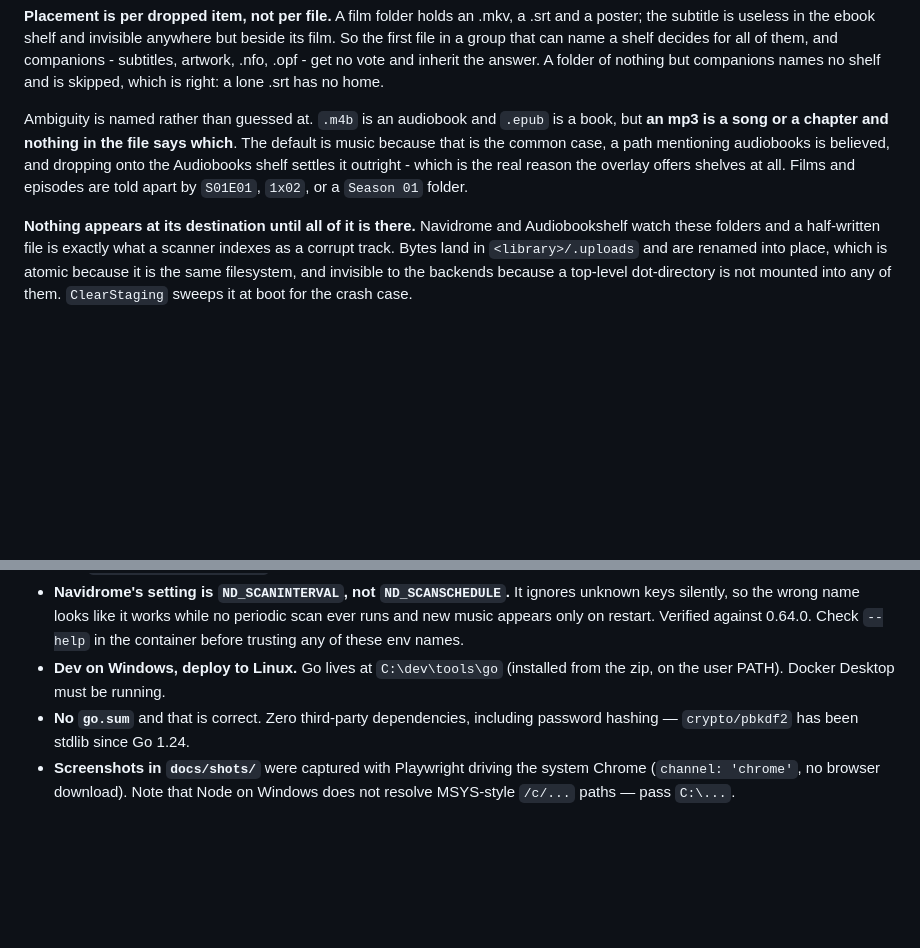
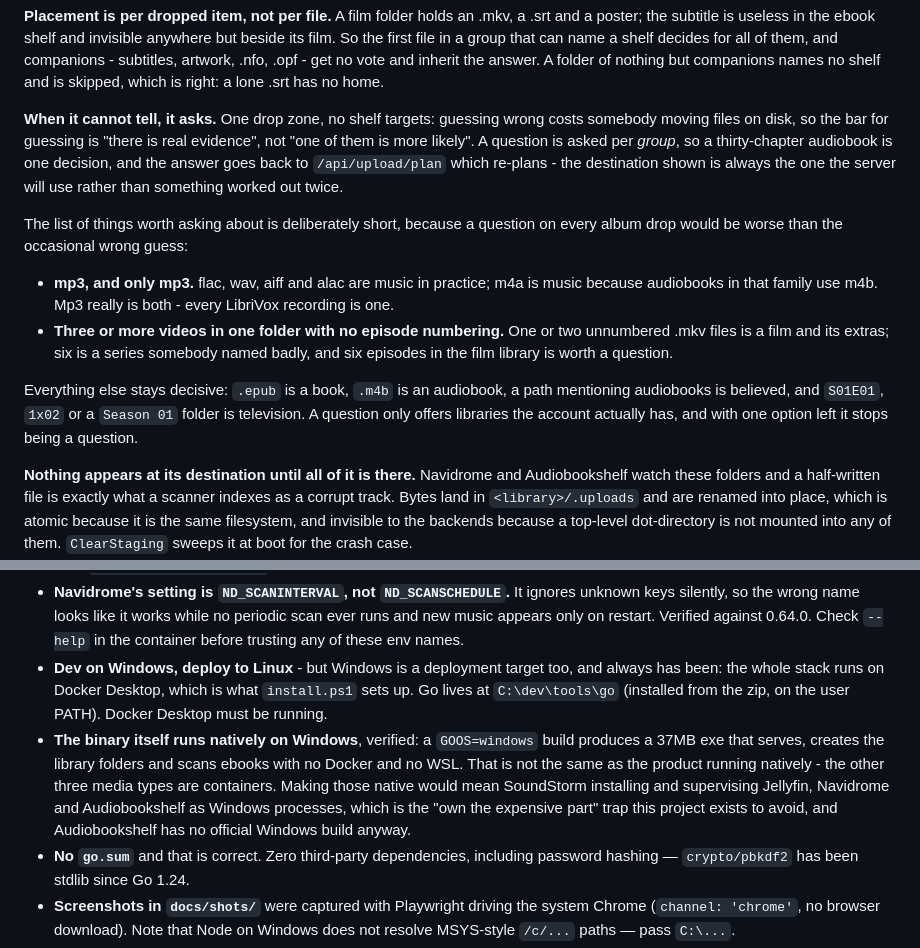
Before and after one commit to GabrielHollberg/soundstorm, a Markdown page: CLAUDE.md, 2 parts joined by grey strips. Rendered like a GitHub page; blank space fills up the shorter version.

```diff
--- a/CLAUDE.md
+++ b/CLAUDE.md
@@ -123,12 +123,27 @@ decides for all of them, and companions - subtitles, artwork, .nfo, .opf - get
 no vote and inherit the answer. A folder of nothing but companions names no
 shelf and is skipped, which is right: a lone .srt has no home.
 
-Ambiguity is named rather than guessed at. `.m4b` is an audiobook and `.epub`
-is a book, but **an mp3 is a song or a chapter and nothing in the file says
-which**. The default is music because that is the common case, a path mentioning
-audiobooks is believed, and dropping onto the Audiobooks shelf settles it
-outright - which is the real reason the overlay offers shelves at all. Films and
-episodes are told apart by `S01E01`, `1x02`, or a `Season 01` folder.
+**When it cannot tell, it asks.** One drop zone, no shelf targets: guessing
+wrong costs somebody moving files on disk, so the bar for guessing is "there is
+real evidence", not "one of them is more likely". A question is asked per
+*group*, so a thirty-chapter audiobook is one decision, and the answer goes back
+to `/api/upload/plan` which re-plans - the destination shown is always the one
+the server will use rather than something worked out twice.
+
+The list of things worth asking about is deliberately short, because a question
+on every album drop would be worse than the occasional wrong guess:
+
+- **mp3, and only mp3.** flac, wav, aiff and alac are music in practice; m4a is
+  music because audiobooks in that family use m4b. Mp3 really is both - every
+  LibriVox recording is one.
+- **Three or more videos in one folder with no episode numbering.** One or two
+  unnumbered .mkv files is a film and its extras; six is a series somebody named
+  badly, and six episodes in the film library is worth a question.
+
+Everything else stays decisive: `.epub` is a book, `.m4b` is an audiobook, a
+path mentioning audiobooks is believed, and `S01E01`, `1x02` or a `Season 01`
+folder is television. A question only offers libraries the account actually
+has, and with one option left it stops being a question.
 
 **Nothing appears at its destination until all of it is there.** Navidrome and
 Audiobookshelf watch these folders and a half-written file is exactly what a
@@ -620,8 +635,18 @@ and never point automated fetches at an origin site that has asked you not to.
   periodic scan ever runs and new music appears only on restart. Verified
   against 0.64.0. Check `--help` in the container before trusting any of these
   env names.
-- **Dev on Windows, deploy to Linux.** Go lives at `C:\dev\tools\go` (installed
-  from the zip, on the user PATH). Docker Desktop must be running.
+- **Dev on Windows, deploy to Linux** - but Windows is a deployment target
+  too, and always has been: the whole stack runs on Docker Desktop, which is
+  what `install.ps1` sets up. Go lives at `C:\dev\tools\go` (installed from
+  the zip, on the user PATH). Docker Desktop must be running.
+- **The binary itself runs natively on Windows**, verified: a `GOOS=windows`
+  build produces a 37MB exe that serves, creates the library folders and
+  scans ebooks with no Docker and no WSL. That is not the same as the product
+  running natively - the other three media types are containers. Making those
+  native would mean SoundStorm installing and supervising Jellyfin, Navidrome
+  and Audiobookshelf as Windows processes, which is the "own the expensive
+  part" trap this project exists to avoid, and Audiobookshelf has no official
+  Windows build anyway.
 - **No `go.sum`** and that is correct. Zero third-party dependencies, including
   password hashing — `crypto/pbkdf2` has been stdlib since Go 1.24.
 - **Screenshots in `docs/shots/`** were captured with Playwright driving the
```
Also changed, not shown: README.md (+22 -8 lines).
